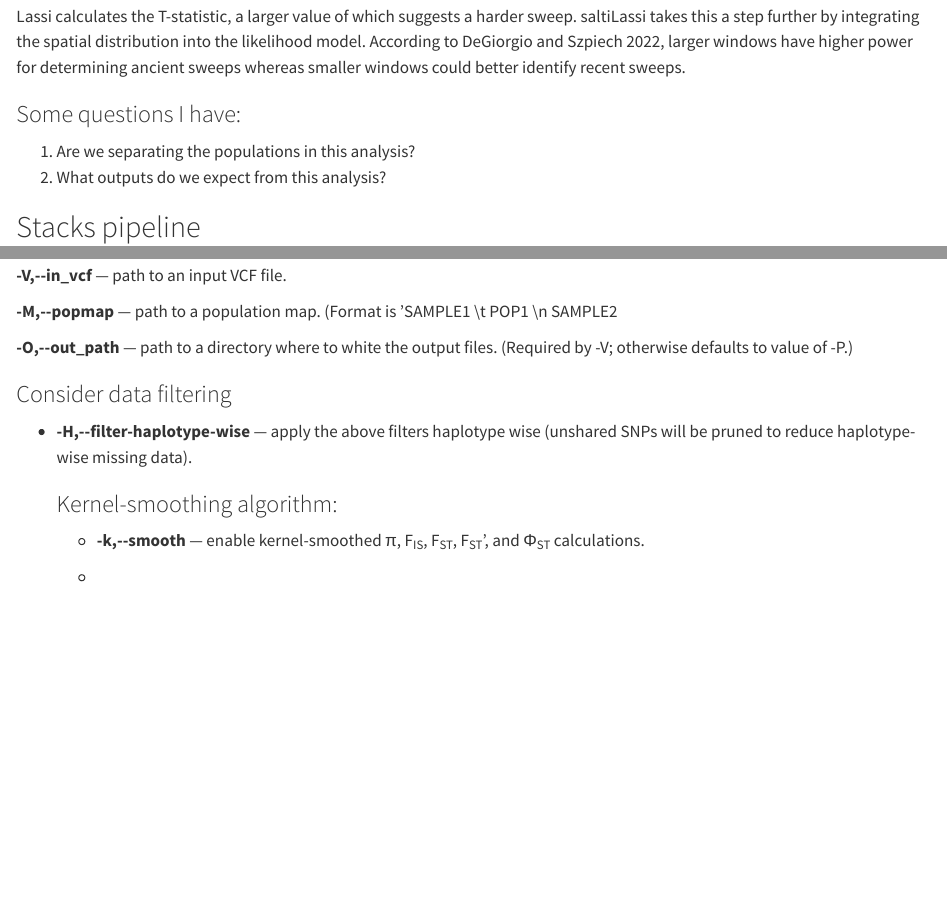
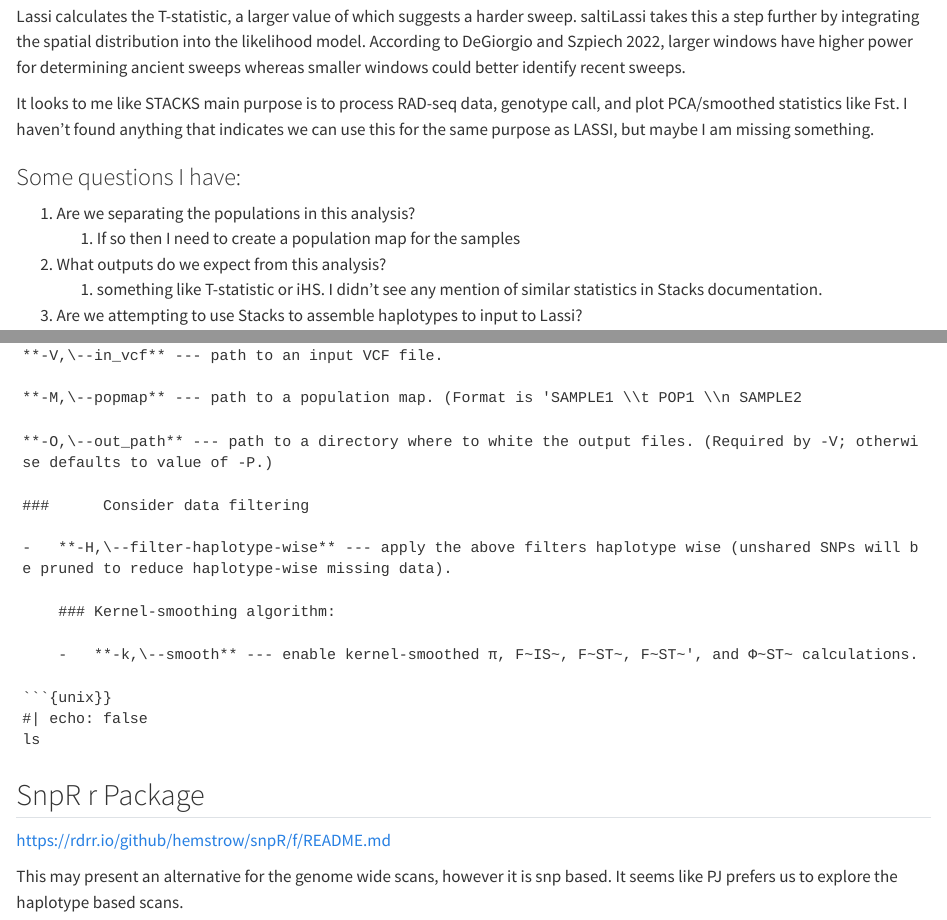
Before and after one commit to anothervanessa/lizard_gwas, a Quarto document (lizard_gwas.qmd): the page in a window 1100 px wide, from 470 px down, and a second part further down, joined at a grey line. Rendered offline with R 4.5, knitr and Pandoc in place of Quarto, with nearby package versions.

Commit message:
conclusion so far... we should stick with Lassi and try to get ahold of Zach for advice

````diff
--- a/lizard_gwas.qmd
+++ b/lizard_gwas.qmd
@@ -14,10 +14,15 @@ Classic measures for ancestral/derived haplotypes are EHH (?) and the integrated
 
 Lassi calculates the T-statistic, a larger value of which suggests a harder sweep. saltiLassi takes this a step further by integrating the spatial distribution into the likelihood model. According to DeGiorgio and Szpiech 2022, larger windows have higher power for determining ancient sweeps whereas smaller windows could better identify recent sweeps.
 
+It looks to me like STACKS main purpose is to process RAD-seq data, genotype call, and plot PCA/smoothed statistics like Fst. I haven't found anything that indicates we can use this for the same purpose as LASSI, but maybe I am missing something.
+
 ### Some questions I have:
 
 1.  Are we separating the populations in this analysis?
+    1.  If so then I need to create a population map for the samples
 2.  What outputs do we expect from this analysis?
+    1.  something like T-statistic or iHS. I didn't see any mention of similar statistics in Stacks documentation.
+3.  Are we attempting to use Stacks to assemble haplotypes to input to Lassi?
 
 ## Stacks pipeline
 
@@ -51,3 +58,9 @@ populations -V vcf -O dir [-M popmap] (filters) [--fstats] [-k [--sigma=150000]
 #| echo: false
 ls
 ```
+
+## SnpR r Package
+
+<https://rdrr.io/github/hemstrow/snpR/f/README.md>
+
+This may present an alternative for the genome wide scans, however it is snp based. It seems like PJ prefers us to explore the haplotype based scans.
````
Also changed, not shown: docs/search.json, lizard_gwas.qmd (10 more changed lines), 2 other files.
